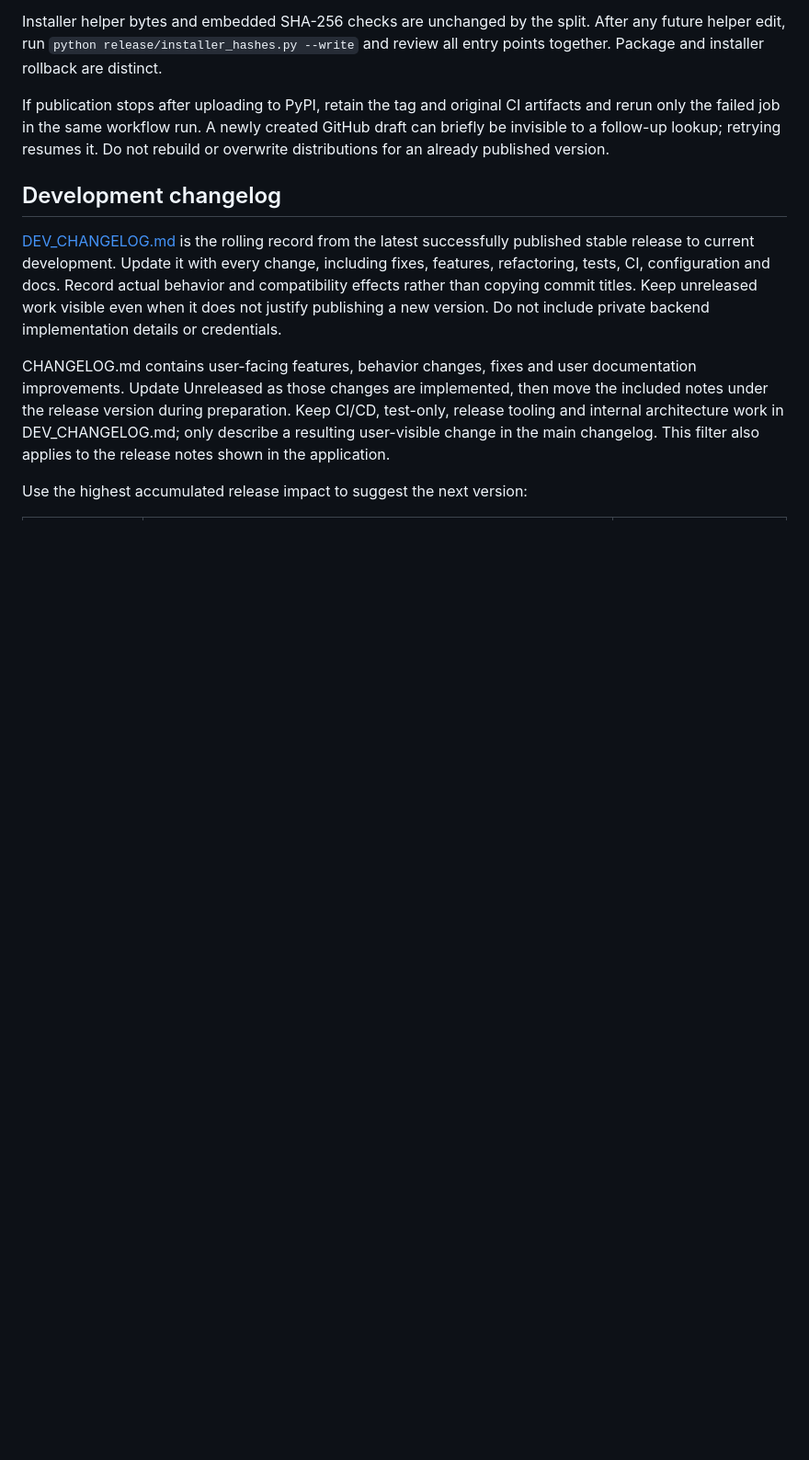
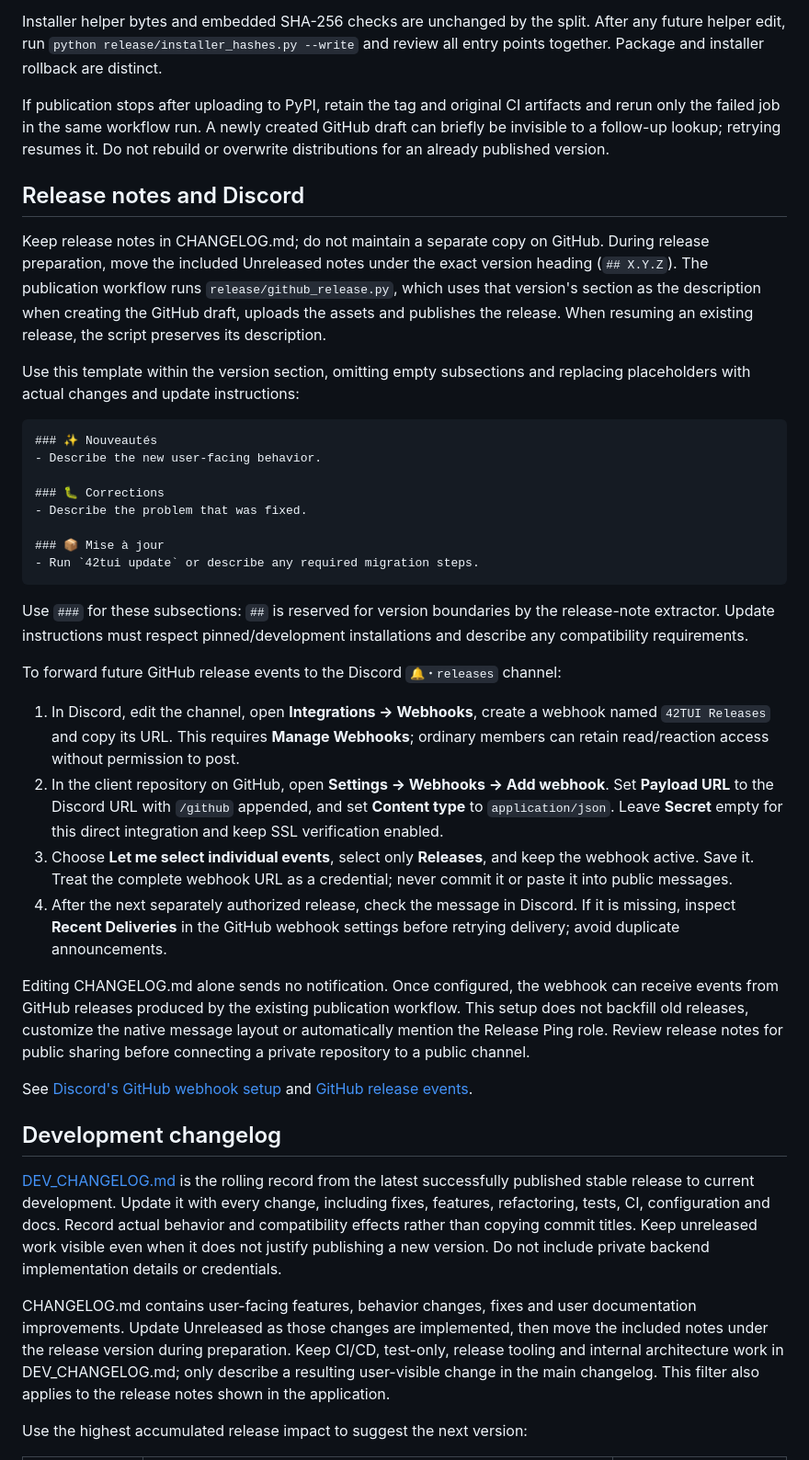
Before and after one commit to HeduroFR/42tui-client, a Markdown page: docs/distribution.md, the part around the change. Shown at 92% size. Rendered like a GitHub page; blank space fills up the shorter version.

Commit message:
docs(client): document Discord release announcements (#35)

````diff
--- a/docs/distribution.md
+++ b/docs/distribution.md
@@ -64,6 +64,58 @@ artifacts and rerun only the failed job in the same workflow run. A newly create
 GitHub draft can briefly be invisible to a follow-up lookup; retrying resumes it.
 Do not rebuild or overwrite distributions for an already published version.
 
+## Release notes and Discord
+
+Keep release notes in CHANGELOG.md; do not maintain a separate copy on GitHub.
+During release preparation, move the included Unreleased notes under the exact
+version heading (`## X.Y.Z`). The publication workflow runs
+`release/github_release.py`, which uses that version's section as the description
+when creating the GitHub draft, uploads the assets and publishes the release.
+When resuming an existing release, the script preserves its description.
+
+Use this template within the version section, omitting empty subsections and
+replacing placeholders with actual changes and update instructions:
+
+```markdown
+### ✨ Nouveautés
+- Describe the new user-facing behavior.
+
+### 🐛 Corrections
+- Describe the problem that was fixed.
+
+### 📦 Mise à jour
+- Run `42tui update` or describe any required migration steps.
+```
+
+Use `###` for these subsections: `##` is reserved for version boundaries by the
+release-note extractor. Update instructions must respect pinned/development
+installations and describe any compatibility requirements.
+
+To forward future GitHub release events to the Discord `🔔・releases` channel:
+
+1. In Discord, edit the channel, open **Integrations → Webhooks**, create a webhook
+   named `42TUI Releases` and copy its URL. This requires **Manage Webhooks**;
+   ordinary members can retain read/reaction access without permission to post.
+2. In the client repository on GitHub, open **Settings → Webhooks → Add webhook**.
+   Set **Payload URL** to the Discord URL with `/github` appended, and set
+   **Content type** to `application/json`. Leave **Secret** empty for this direct
+   integration and keep SSL verification enabled.
+3. Choose **Let me select individual events**, select only **Releases**, and keep
+   the webhook active. Save it. Treat the complete webhook URL as a credential;
+   never commit it or paste it into public messages.
+4. After the next separately authorized release, check the message in Discord.
+   If it is missing, inspect **Recent Deliveries** in the GitHub webhook settings
+   before retrying delivery; avoid duplicate announcements.
+
+Editing CHANGELOG.md alone sends no notification. Once configured, the webhook
+can receive events from GitHub releases produced by the existing publication
+workflow. This setup does not backfill old releases, customize the native message
+layout or automatically mention the Release Ping role. Review release notes for
+public sharing before connecting a private repository to a public channel.
+
+See [Discord's GitHub webhook setup](https://support.discord.com/hc/en-us/articles/228383668-Intro-to-Webhooks)
+and [GitHub release events](https://docs.github.com/en/webhooks/webhook-events-and-payloads#release).
+
 ## Development changelog
 
 [DEV_CHANGELOG.md](../DEV_CHANGELOG.md) is the rolling record from the latest
````
Also changed, not shown: CONTRIBUTING.md (+3 -0 lines), DEV_CHANGELOG.md (+14 -22 lines).
